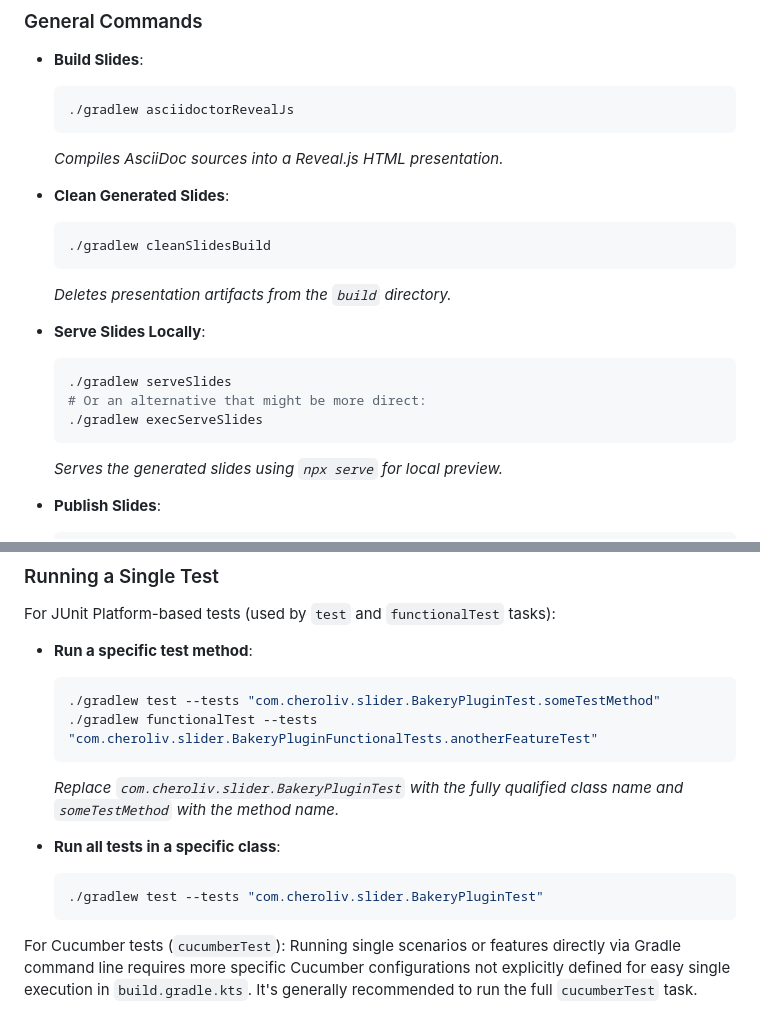
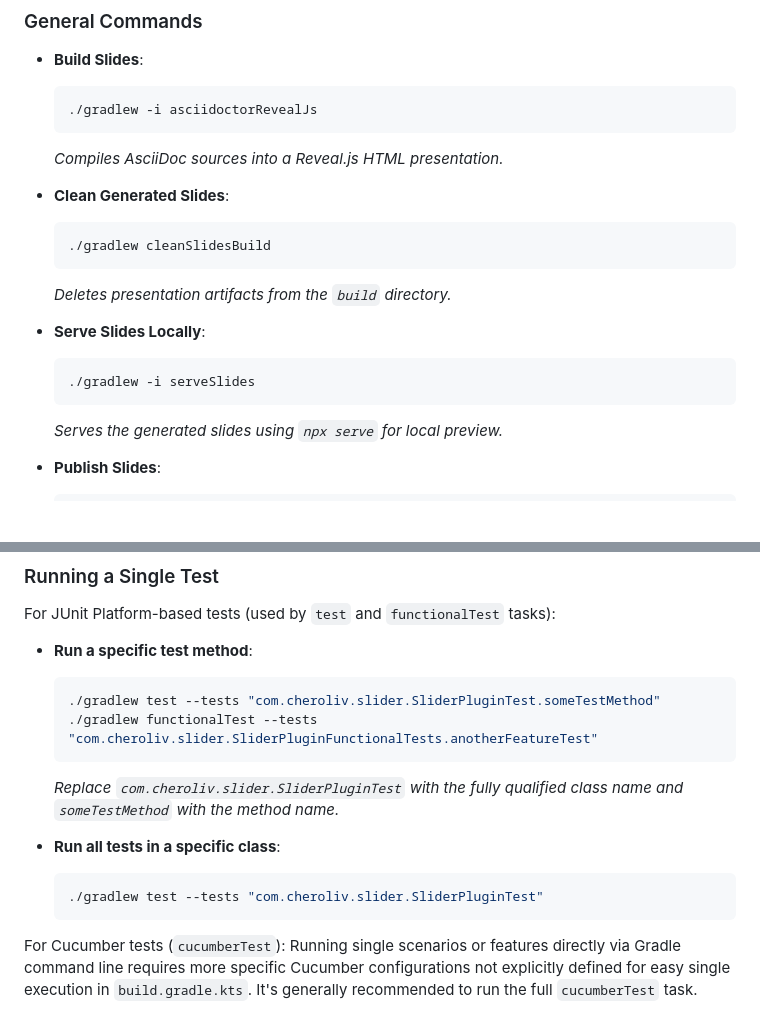
Before and after one commit to cheroliv/slider-gradle, a Markdown page: AGENTS.md, 2 parts joined by grey strips. Rendered like a GitHub page; blank space fills up the shorter version.

Commit message:
✏️ docs(AGENTS.md): Update Gradle commands to include verbose mode for better debugging information

````diff
--- a/AGENTS.md
+++ b/AGENTS.md
@@ -10,7 +10,7 @@ This project primarily uses Gradle with Kotlin DSL.
 
 *   **Build Slides**:
     ```bash
-    ./gradlew asciidoctorRevealJs
+    ./gradlew -i asciidoctorRevealJs
     ```
     _Compiles AsciiDoc sources into a Reveal.js HTML presentation._
 
@@ -22,9 +22,7 @@ This project primarily uses Gradle with Kotlin DSL.
 
 *   **Serve Slides Locally**:
     ```bash
-    ./gradlew serveSlides
-    # Or an alternative that might be more direct:
-    ./gradlew execServeSlides
+    ./gradlew -i serveSlides
     ```
     _Serves the generated slides using `npx serve` for local preview._
 
@@ -68,14 +66,14 @@ For JUnit Platform-based tests (used by `test` and `functionalTest` tasks):
 
 *   **Run a specific test method**:
     ```bash
-    ./gradlew test --tests "com.cheroliv.slider.BakeryPluginTest.someTestMethod"
-    ./gradlew functionalTest --tests "com.cheroliv.slider.BakeryPluginFunctionalTests.anotherFeatureTest"
+    ./gradlew test --tests "com.cheroliv.slider.SliderPluginTest.someTestMethod"
+    ./gradlew functionalTest --tests "com.cheroliv.slider.SliderPluginFunctionalTests.anotherFeatureTest"
     ```
-    _Replace `com.cheroliv.slider.BakeryPluginTest` with the fully qualified class name and `someTestMethod` with the method name._
+    _Replace `com.cheroliv.slider.SliderPluginTest` with the fully qualified class name and `someTestMethod` with the method name._
 
 *   **Run all tests in a specific class**:
     ```bash
-    ./gradlew test --tests "com.cheroliv.slider.BakeryPluginTest"
+    ./gradlew test --tests "com.cheroliv.slider.SliderPluginTest"
     ```
 
 For Cucumber tests (`cucumberTest`):
````
